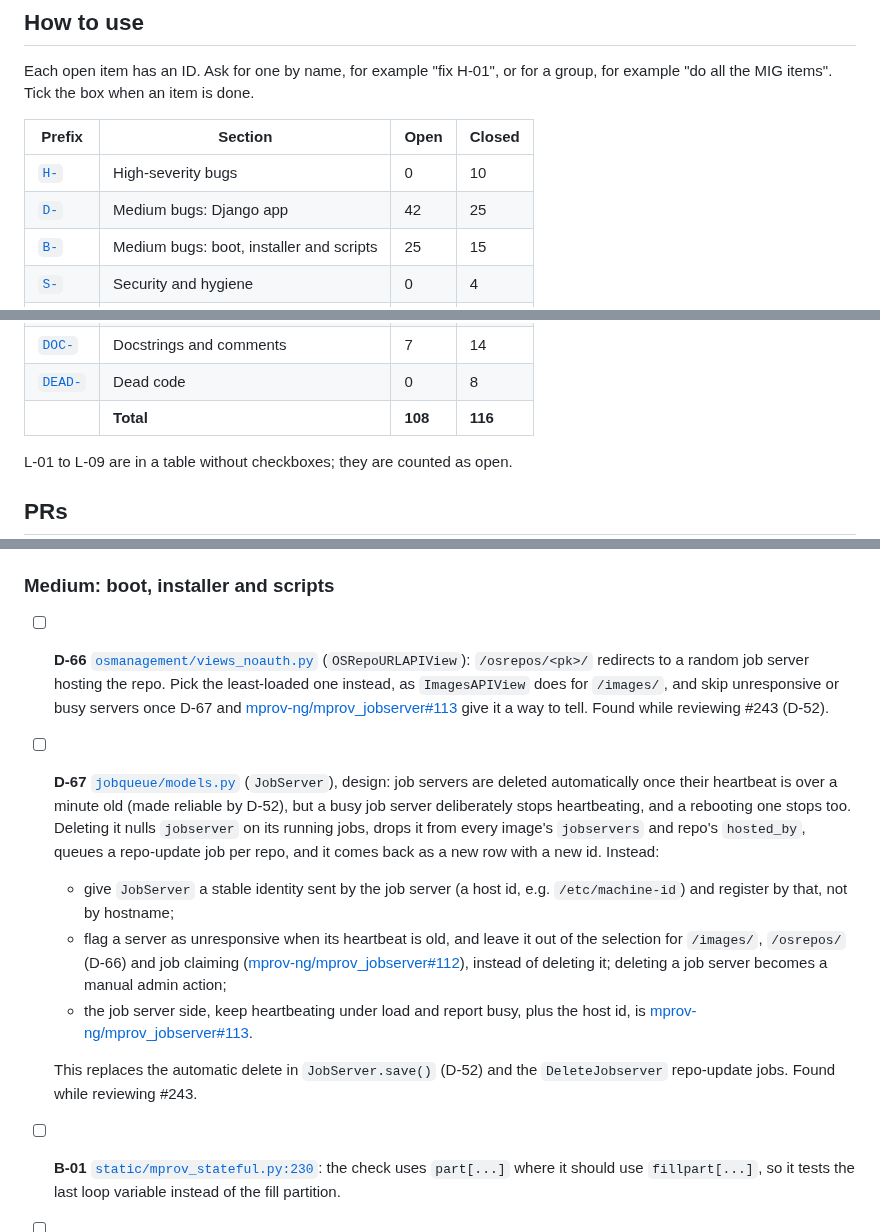
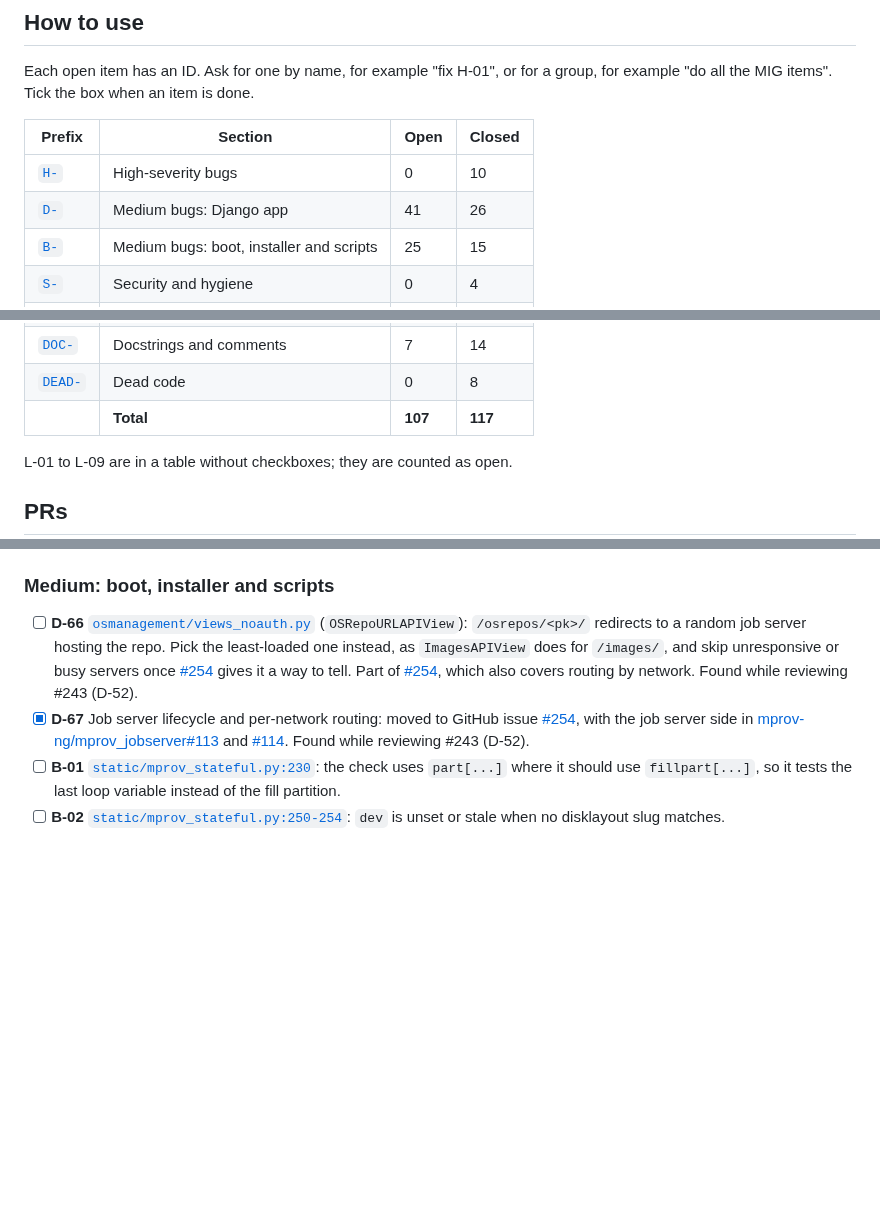
Before and after one commit to mprov-ng/mprov_control_center, a Markdown page: REVIEW-2026-10.md, 3 parts joined by grey strips. GitHub-like rendering; blank space fills up the shorter version.

Commit message:
Move D-67 to issue #254
The job server lifecycle and per-network routing design is now
mprov_control_center#254, with the job server side in
mprov_jobserver#113 and #114. D-66 and D-52 point there.

Assisted-By: Claude Opus 5.5 <noreply@anthropic.com>
Signed-off-by: Jason Williams <uberlinuxguy@gmail.com>

```diff
--- a/REVIEW-2026-10.md
+++ b/REVIEW-2026-10.md
@@ -15,7 +15,7 @@ Each open item has an ID. Ask for one by name, for example "fix H-01", or for a
 | Prefix | Section | Open | Closed |
 |---|---|---|---|
 | [`H-`](#high) | High-severity bugs | 0 | 10 |
-| [`D-`](#medium-django-app) | Medium bugs: Django app | 42 | 25 |
+| [`D-`](#medium-django-app) | Medium bugs: Django app | 41 | 26 |
 | [`B-`](#medium-boot-installer-and-scripts) | Medium bugs: boot, installer and scripts | 25 | 15 |
 | [`S-`](#security-and-hygiene) | Security and hygiene | 0 | 4 |
 | [`L-`](#2-lint-ruff-and-shellcheck) | Lint | 18 | 0 |
@@ -26,7 +26,7 @@ Each open item has an ID. Ask for one by name, for example "fix H-01", or for a
 | [`OUT-`](#out-of-scope-or-upstream) | Out of scope or upstream | 0 | 5 |
 | [`DOC-`](#4-docstrings-and-comments-that-were-not-fixed) | Docstrings and comments | 7 | 14 |
 | [`DEAD-`](#5-dead-code) | Dead code | 0 | 8 |
-| | **Total** | **108** | **116** |
+| | **Total** | **107** | **117** |
 
 L-01 to L-09 are in a table without checkboxes; they are counted as open.
 
@@ -265,13 +265,8 @@ H-01 to H-09 and DEAD-08 were cut off `main` at `146e36b` and pushed 2026-10-15.
 
 ### Medium: boot, installer and scripts
 
-- [ ] **D-66** [`osmanagement/views_noauth.py`](osmanagement/views_noauth.py) (`OSRepoURLAPIView`): `/osrepos/<pk>/` redirects to a random job server hosting the repo. Pick the least-loaded one instead, as `ImagesAPIView` does for `/images/`, and skip unresponsive or busy servers once D-67 and [mprov-ng/mprov_jobserver#113](https://github.com/mprov-ng/mprov_jobserver/issues/113) give it a way to tell. Found while reviewing #243 (D-52).
-- [ ] **D-67** [`jobqueue/models.py`](jobqueue/models.py) (`JobServer`), design: job servers are deleted automatically once their heartbeat is over a minute old (made reliable by D-52), but a busy job server deliberately stops heartbeating, and a rebooting one stops too. Deleting it nulls `jobserver` on its running jobs, drops it from every image's `jobservers` and repo's `hosted_by`, queues a repo-update job per repo, and it comes back as a new row with a new id. Instead:
-  - give `JobServer` a stable identity sent by the job server (a host id, e.g. `/etc/machine-id`) and register by that, not by hostname;
-  - flag a server as unresponsive when its heartbeat is old, and leave it out of the selection for `/images/`, `/osrepos/` (D-66) and job claiming ([mprov-ng/mprov_jobserver#112](https://github.com/mprov-ng/mprov_jobserver/issues/112)), instead of deleting it; deleting a job server becomes a manual admin action;
-  - the job server side, keep heartbeating under load and report busy, plus the host id, is [mprov-ng/mprov_jobserver#113](https://github.com/mprov-ng/mprov_jobserver/issues/113).
-
-  This replaces the automatic delete in `JobServer.save()` (D-52) and the `DeleteJobserver` repo-update jobs. Found while reviewing #243.
+- [ ] **D-66** [`osmanagement/views_noauth.py`](osmanagement/views_noauth.py) (`OSRepoURLAPIView`): `/osrepos/<pk>/` redirects to a random job server hosting the repo. Pick the least-loaded one instead, as `ImagesAPIView` does for `/images/`, and skip unresponsive or busy servers once [#254](https://github.com/mprov-ng/mprov_control_center/issues/254) gives it a way to tell. Part of [#254](https://github.com/mprov-ng/mprov_control_center/issues/254), which also covers routing by network. Found while reviewing #243 (D-52).
+- [x] **D-67** Job server lifecycle and per-network routing: moved to GitHub issue [#254](https://github.com/mprov-ng/mprov_control_center/issues/254), with the job server side in [mprov-ng/mprov_jobserver#113](https://github.com/mprov-ng/mprov_jobserver/issues/113) and [#114](https://github.com/mprov-ng/mprov_jobserver/issues/114). Found while reviewing #243 (D-52).
 - [ ] **B-01** [`static/mprov_stateful.py:230`](static/mprov_stateful.py#L230): the check uses `part[...]` where it should use `fillpart[...]`, so it tests the last loop variable instead of the fill partition.
 - [ ] **B-02** [`static/mprov_stateful.py:250-254`](static/mprov_stateful.py#L250-L254): `dev` is unset or stale when no disklayout slug matches.
 - [ ] **B-03** [`static/mprov_stateful.py:294-295`](static/mprov_stateful.py#L294-L295): `makedirs` runs before the `!= "none"` check, so it creates `/newroot/none`.
```
Also changed, not shown: other parts of REVIEW-2026-10.md (+1 -1 lines).
